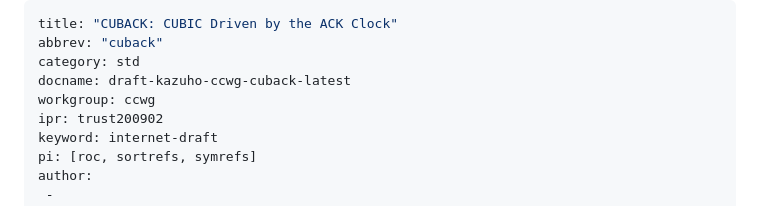
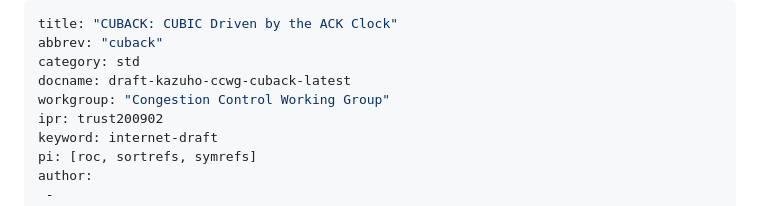
Before and after one commit to kazuho/draft-kazuho-ccwg-cuback, a Markdown page: draft-kazuho-ccwg-cuback.md, the part around the change. GitHub-like rendering.

Commit message:
Automatic update of venue information

```diff
--- a/draft-kazuho-ccwg-cuback.md
+++ b/draft-kazuho-ccwg-cuback.md
@@ -3,7 +3,7 @@ title: "CUBACK: CUBIC Driven by the ACK Clock"
 abbrev: "cuback"
 category: std
 docname: draft-kazuho-ccwg-cuback-latest
-workgroup: ccwg
+workgroup: "Congestion Control Working Group"
 ipr: trust200902
 keyword: internet-draft
 pi: [roc, sortrefs, symrefs]
```
